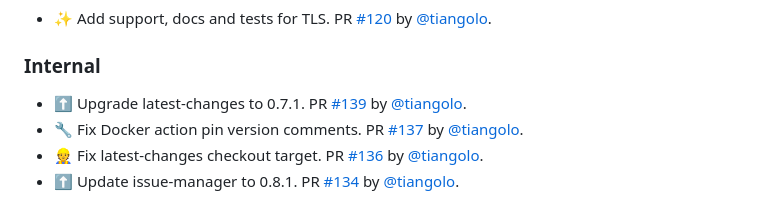
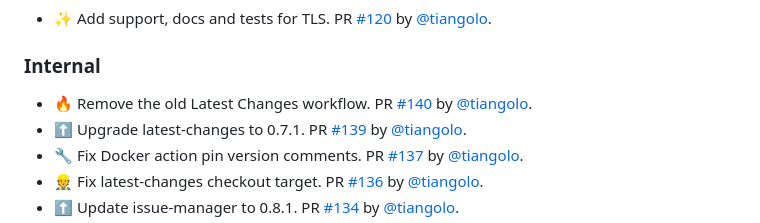
Before and after one commit to tiangolo/nginx-rtmp-docker, a Markdown page: release-notes.md, the part around the change. Rendered like a GitHub page.

Commit message:
📝 Update release notes
[skip ci]

```diff
--- a/release-notes.md
+++ b/release-notes.md
@@ -12,6 +12,7 @@
 
 ### Internal
 
+* 🔥 Remove the old Latest Changes workflow. PR [#140](https://github.com/tiangolo/nginx-rtmp-docker/pull/140) by [@tiangolo](https://github.com/tiangolo).
 * ⬆️ Upgrade latest-changes to 0.7.1. PR [#139](https://github.com/tiangolo/nginx-rtmp-docker/pull/139) by [@tiangolo](https://github.com/tiangolo).
 * 🔧 Fix Docker action pin version comments. PR [#137](https://github.com/tiangolo/nginx-rtmp-docker/pull/137) by [@tiangolo](https://github.com/tiangolo).
 * 👷 Fix latest-changes checkout target. PR [#136](https://github.com/tiangolo/nginx-rtmp-docker/pull/136) by [@tiangolo](https://github.com/tiangolo).
```
